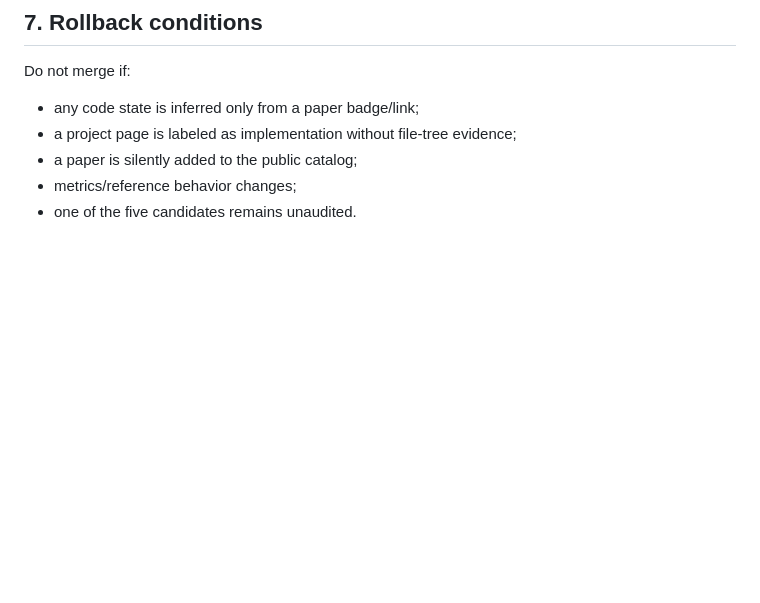
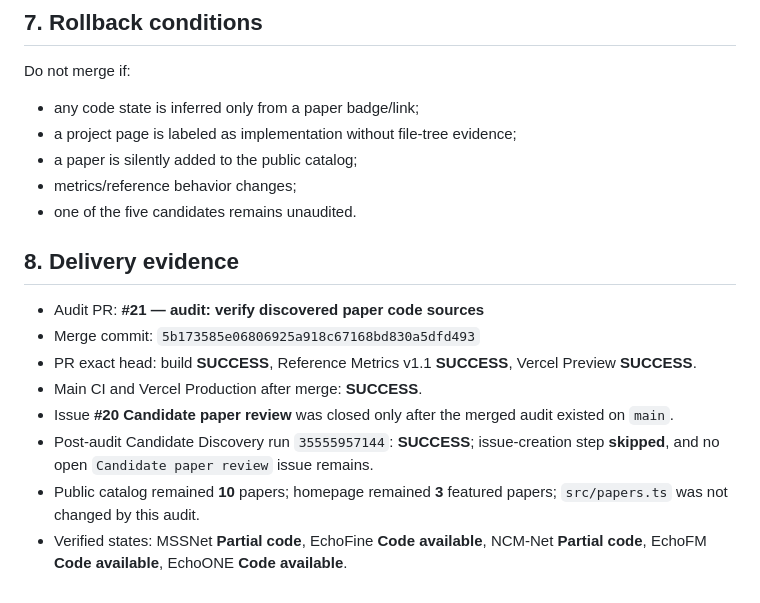
Before and after one commit to wangrui2025/awesome-echocardiography, a Markdown page: docs/plans/CANDIDATE_REVIEW_20_AUDIT_PLAN_20260921.md, the part around one of its changes. Drawn GitHub-style; blank space fills up the shorter version.

Commit message:
docs: close Candidate Review 20 audit [skip ci]

```diff
--- a/docs/plans/CANDIDATE_REVIEW_20_AUDIT_PLAN_20260921.md
+++ b/docs/plans/CANDIDATE_REVIEW_20_AUDIT_PLAN_20260921.md
@@ -151,3 +151,14 @@ Do not merge if:
 - a paper is silently added to the public catalog;
 - metrics/reference behavior changes;
 - one of the five candidates remains unaudited.
+
+## 8. Delivery evidence
+
+- Audit PR: **#21 — audit: verify discovered paper code sources**
+- Merge commit: `5b173585e06806925a918c67168bd830a5dfd493`
+- PR exact head: build **SUCCESS**, Reference Metrics v1.1 **SUCCESS**, Vercel Preview **SUCCESS**.
+- Main CI and Vercel Production after merge: **SUCCESS**.
+- Issue **#20 Candidate paper review** was closed only after the merged audit existed on `main`.
+- Post-audit Candidate Discovery run `35555957144`: **SUCCESS**; issue-creation step **skipped**, and no open `Candidate paper review` issue remains.
+- Public catalog remained **10** papers; homepage remained **3** featured papers; `src/papers.ts` was not changed by this audit.
+- Verified states: MSSNet **Partial code**, EchoFine **Code available**, NCM-Net **Partial code**, EchoFM **Code available**, EchoONE **Code available**.
```
Also changed, not shown: other parts of docs/plans/CANDIDATE_REVIEW_20_AUDIT_PLAN_20260921.md (+6 -6 lines).
